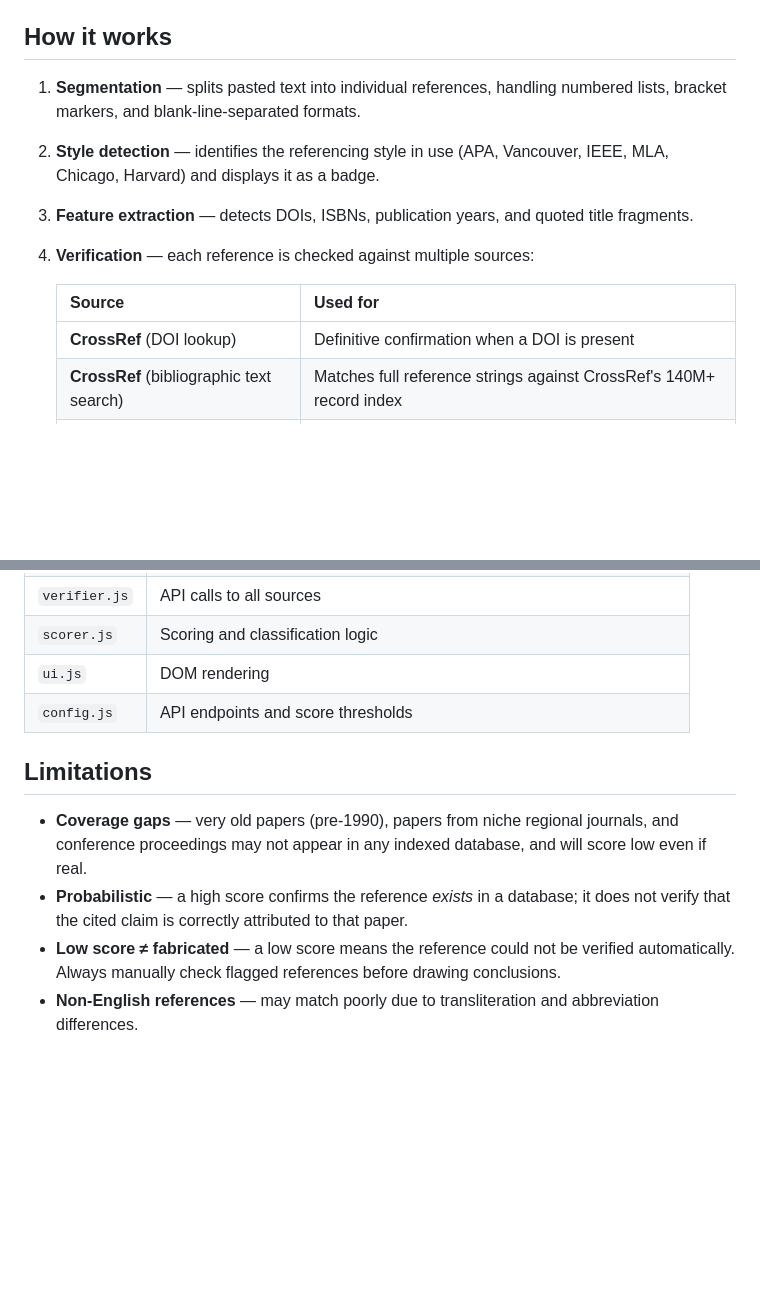
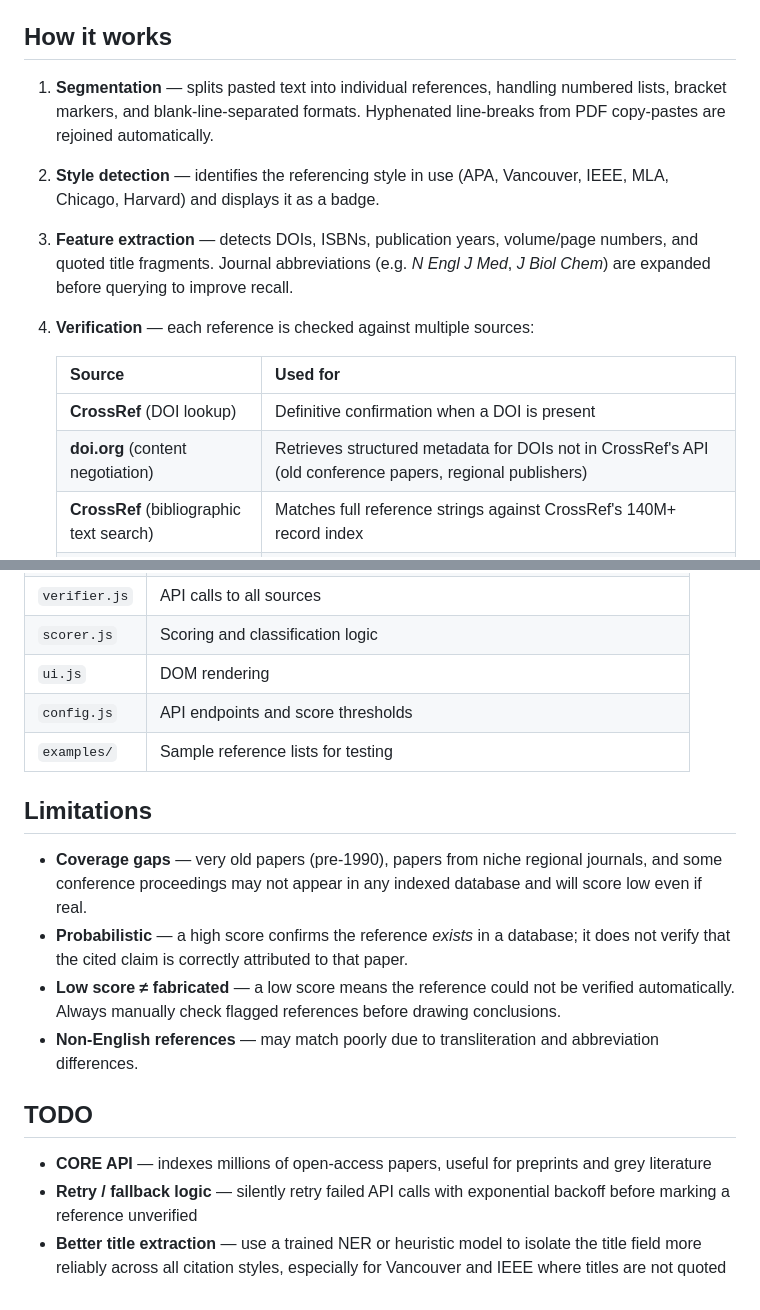
Before and after one commit to DThornz/academic-ref-validator, a Markdown page: README.md, 2 parts joined by grey strips. Drawn GitHub-style; blank space fills up the shorter version.

```diff
--- a/README.md
+++ b/README.md
@@ -22,14 +22,15 @@ Then open `http://localhost:8000`.
 
 ## How it works
 
-1. **Segmentation** — splits pasted text into individual references, handling numbered lists, bracket markers, and blank-line-separated formats.
+1. **Segmentation** — splits pasted text into individual references, handling numbered lists, bracket markers, and blank-line-separated formats. Hyphenated line-breaks from PDF copy-pastes are rejoined automatically.
 2. **Style detection** — identifies the referencing style in use (APA, Vancouver, IEEE, MLA, Chicago, Harvard) and displays it as a badge.
-3. **Feature extraction** — detects DOIs, ISBNs, publication years, and quoted title fragments.
+3. **Feature extraction** — detects DOIs, ISBNs, publication years, volume/page numbers, and quoted title fragments. Journal abbreviations (e.g. *N Engl J Med*, *J Biol Chem*) are expanded before querying to improve recall.
 4. **Verification** — each reference is checked against multiple sources:
 
    | Source | Used for |
    |--------|----------|
    | **CrossRef** (DOI lookup) | Definitive confirmation when a DOI is present |
+   | **doi.org** (content negotiation) | Retrieves structured metadata for DOIs not in CrossRef's API (old conference papers, regional publishers) |
    | **CrossRef** (bibliographic text search) | Matches full reference strings against CrossRef's 140M+ record index |
    | **Europe PMC** | Covers PubMed/MEDLINE plus many additional life-science sources |
    | **Semantic Scholar** | Broad coverage of STEM and computer science literature |
@@ -68,10 +94,17 @@ Then open `http://localhost:8000`.
 | `scorer.js` | Scoring and classification logic |
 | `ui.js` | DOM rendering |
 | `config.js` | API endpoints and score thresholds |
+| `examples/` | Sample reference lists for testing |
 
 ## Limitations
 
-- **Coverage gaps** — very old papers (pre-1990), papers from niche regional journals, and conference proceedings may not appear in any indexed database, and will score low even if real.
+- **Coverage gaps** — very old papers (pre-1990), papers from niche regional journals, and some conference proceedings may not appear in any indexed database and will score low even if real.
 - **Probabilistic** — a high score confirms the reference *exists* in a database; it does not verify that the cited claim is correctly attributed to that paper.
 - **Low score ≠ fabricated** — a low score means the reference could not be verified automatically. Always manually check flagged references before drawing conclusions.
 - **Non-English references** — may match poorly due to transliteration and abbreviation differences.
+
+## TODO
+
+- **CORE API** — indexes millions of open-access papers, useful for preprints and grey literature
+- **Retry / fallback logic** — silently retry failed API calls with exponential backoff before marking a reference unverified
+- **Better title extraction** — use a trained NER or heuristic model to isolate the title field more reliably across all citation styles, especially for Vancouver and IEEE where titles are not quoted
```
Also changed, not shown: other parts of README.md (+28 -3 lines).
